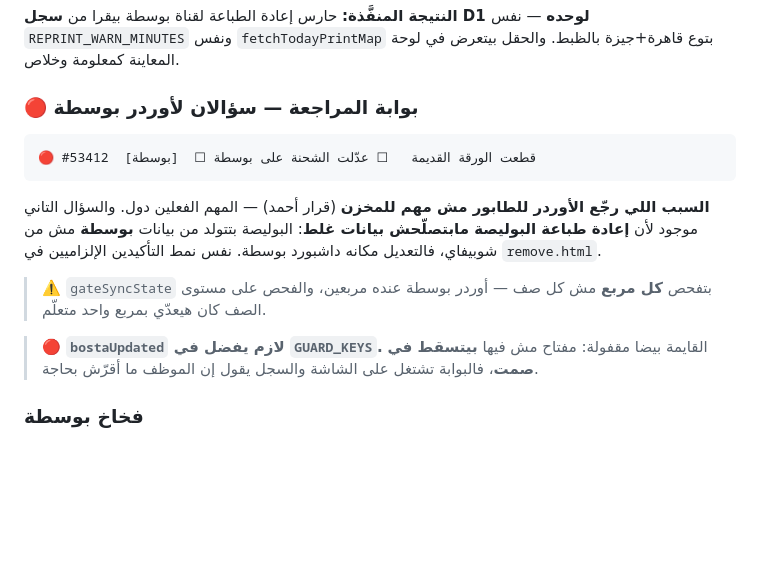
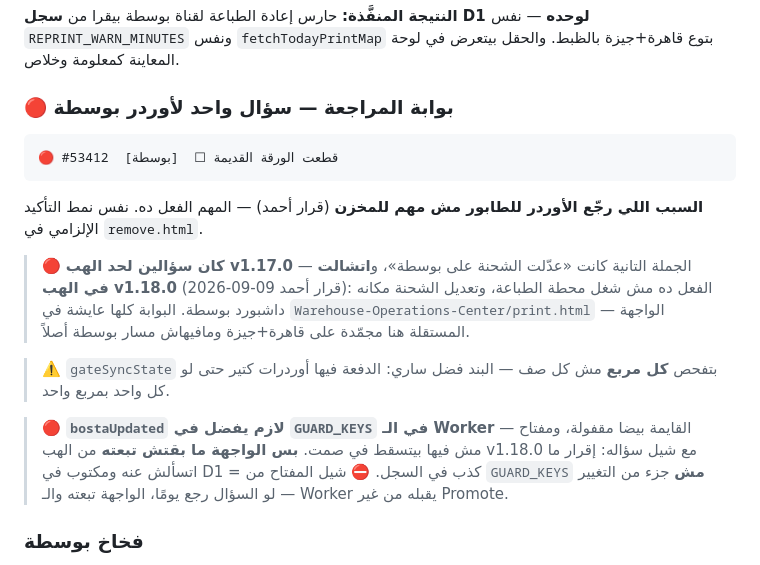
Before and after one commit to ecommoda-dev/Order-Printer, a Markdown page: CLAUDE.md, the part around one of its changes. Drawn GitHub-style; blank space fills up the shorter version.

Commit message:
توثيق: بوابة المراجعة لأوردر بوسطة بقت سؤال واحد (الهب v1.18.0)
سؤال «عدّلت الشحنة على بوسطة» اتشال من البوابة — الفعل ده مش شغل محطة
الطباعة، وتعديل الشحنة مكانه داشبورد بوسطة. البوابة كلها عايشة في
`Warehouse-Operations-Center/print.html`؛ الواجهة المستقلة هنا مجمّدة على
قاهرة+جيزة ومافيهاش مسار بوسطة أصلاً.

🔴 `bostaUpdated` **لازم يفضل في `GUARD_KEYS`** في `index.js` — الواجهة
بطّلت تبعته، بس شيله من القايمة البيضا كان هيخلّي رجوع السؤال محتاج
Promote من غير أي مكسب. صفر تعديل كود في الريبو ده.

Co-Authored-By: Claude Opus 5 <noreply@anthropic.com>
Claude-Session: https://claude.ai/code/session_01Hog6SvQ7vG5Fx3TqbGUZ8w

````diff
--- a/CLAUDE.md
+++ b/CLAUDE.md
@@ -509,23 +509,29 @@ else               { if (li.currentQuantity > 0) … }
 لوحده** — نفس `REPRINT_WARN_MINUTES` ونفس `fetchTodayPrintMap` بتوع
 قاهرة+جيزة بالظبط. والحقل بيتعرض في لوحة المعاينة كمعلومة وخلاص.
 
-### 🔴 بوابة المراجعة — سؤالان لأوردر بوسطة
+### 🔴 بوابة المراجعة — سؤال واحد لأوردر بوسطة
 
 ```
-🔴 #53412  [بوسطة]  ☐ قطعت الورقة القديمة   ☐ عدّلت الشحنة على بوسطة
+🔴 #53412  [بوسطة]  ☐ قطعت الورقة القديمة
 ```
 
-**السبب اللي رجّع الأوردر للطابور مش مهم للمخزن** (قرار أحمد) — المهم
-الفعلين دول. والسؤال التاني موجود لأن **إعادة طباعة البوليصة مابتصلّحش
-بيانات غلط**: البوليصة بتتولد من بيانات **بوسطة** مش من شوبيفاي، فالتعديل
-مكانه داشبورد بوسطة. نفس نمط التأكيدين الإلزاميين في `remove.html`.
+**السبب اللي رجّع الأوردر للطابور مش مهم للمخزن** (قرار أحمد) — المهم الفعل
+ده. نفس نمط التأكيد الإلزامي في `remove.html`.
 
-> ⚠️ `gateSyncState` بتفحص **كل مربع** مش كل صف — أوردر بوسطة عنده مربعين،
-> والفحص على مستوى الصف كان هيعدّي بمربع واحد متعلّم.
+> 🔴 **كان سؤالين لحد الهب v1.17.0** — الجملة التانية كانت «عدّلت الشحنة على
+> بوسطة»، و**اتشالت في الهب v1.18.0** (قرار أحمد 09-09-2026): الفعل ده مش
+> شغل محطة الطباعة، وتعديل الشحنة مكانه داشبورد بوسطة. البوابة كلها عايشة
+> في `Warehouse-Operations-Center/print.html` — الواجهة المستقلة هنا مجمّدة
+> على قاهرة+جيزة ومافيهاش مسار بوسطة أصلاً.
 
-> 🔴 **`bostaUpdated` لازم يفضل في `GUARD_KEYS`.** القايمة بيضا مقفولة:
-> مفتاح مش فيها **بيتسقط في صمت**، فالبوابة تشتغل على الشاشة والسجل يقول
-> إن الموظف ما أقرّش بحاجة.
+> ⚠️ `gateSyncState` بتفحص **كل مربع** مش كل صف — البند فضل ساري: الدفعة
+> فيها أوردرات كتير حتى لو كل واحد بمربع واحد.
+
+> 🔴 **`bostaUpdated` لازم يفضل في `GUARD_KEYS` في الـ Worker** — القايمة
+> بيضا مقفولة، ومفتاح مش فيها بيتسقط في صمت. **بس الواجهة ما بقتش تبعته**
+> من الهب v1.18.0 مع شيل سؤاله: إقرار ما اتسألش عنه ومكتوب في D1 = كذب في
+> السجل. ⛔ شيل المفتاح من `GUARD_KEYS` **مش** جزء من التغيير — لو السؤال
+> رجع يومًا، الواجهة تبعته والـ Worker يقبله من غير Promote.
 
 ### فخاخ بوسطة
 
````
Also changed, not shown: other parts of CLAUDE.md (+1 -1 lines).
